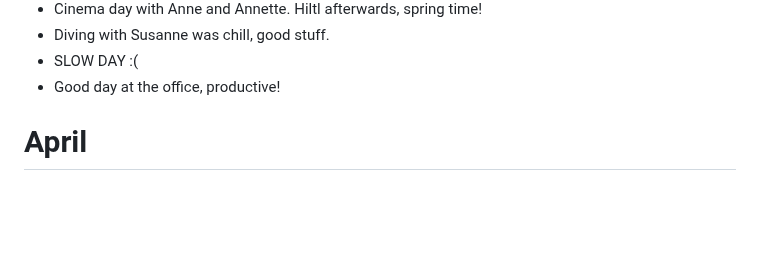
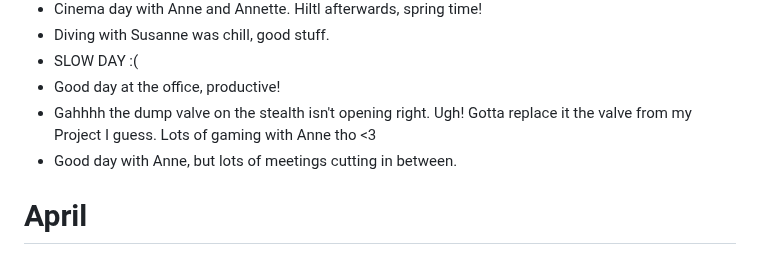
Before and after one commit to AVGP/50linesofcode, a Markdown page: log-raw/2025.md, the part around the change. Rendered like a GitHub page; blank space fills up the shorter version.

```diff
--- a/log-raw/2025.md
+++ b/log-raw/2025.md
@@ -86,6 +86,8 @@
 - Diving with Susanne was chill, good stuff.
 - SLOW DAY :(
 - Good day at the office, productive!
+- Gahhhh the dump valve on the stealth isn't opening right. Ugh! Gotta replace it the valve from my Project I guess. Lots of gaming with Anne tho <3
+- Good day with Anne, but lots of meetings cutting in between.
 
 # April
 
```
